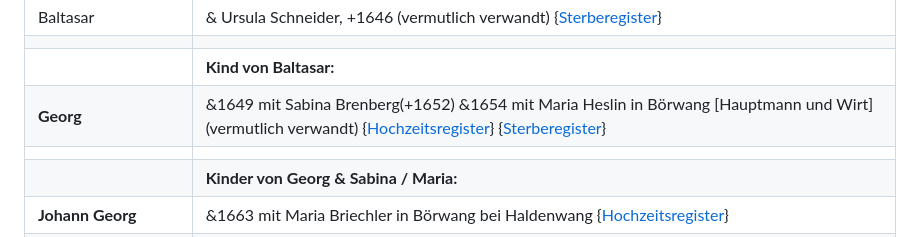
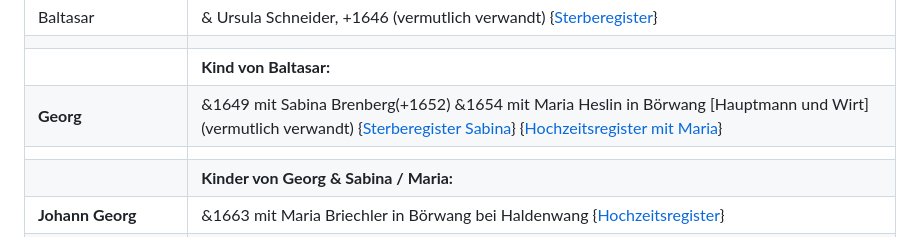
Before and after one commit to fleschutz/Chronik, a Markdown page: README.md, the part around the change. Drawn GitHub-style.

```diff
--- a/README.md
+++ b/README.md
@@ -32,7 +32,7 @@ Auch verfügbar als: [.DOCX](Chronik.docx), [E-Book](Chronik.epub),  [.HTML](Chr
 | Baltasar         | & Ursula Schneider, +1646 (vermutlich verwandt) {[Sterberegister](https://data.matricula-online.eu/de/deutschland/augsburg/haldenwang-bei-kempten/1-S/?pg=1)}  |
 |                  |                                                                                                                                    |
 |                  | **Kind von Baltasar:**  |
-| **Georg**        | &1649 mit Sabina Brenberg(+1652) &1654 mit Maria Heslin in Börwang [Hauptmann und Wirt] (vermutlich verwandt) {[Hochzeitsregister](https://data.matricula-online.eu/de/deutschland/augsburg/haldenwang-bei-kempten/1-H/?pg=11)} {[Sterberegister](https://data.matricula-online.eu/de/deutschland/augsburg/haldenwang-bei-kempten/1-S/?pg=9)}  |
+| **Georg**        | &1649 mit Sabina Brenberg(+1652) &1654 mit Maria Heslin in Börwang [Hauptmann und Wirt] (vermutlich verwandt) {[Sterberegister Sabina](https://data.matricula-online.eu/de/deutschland/augsburg/haldenwang-bei-kempten/1-S/?pg=9)} {[Hochzeitsregister mit Maria](https://data.matricula-online.eu/de/deutschland/augsburg/haldenwang-bei-kempten/1-H/?pg=11)}   |
 |                  |                                                                                                                                    |
 |                  | **Kinder von Georg & Sabina / Maria:**   |
 | **Johann Georg** | &1663 mit Maria Briechler in Börwang bei Haldenwang {[Hochzeitsregister](https://data.matricula-online.eu/de/deutschland/augsburg/haldenwang-bei-kempten/1-H/?pg=19)} |
```
